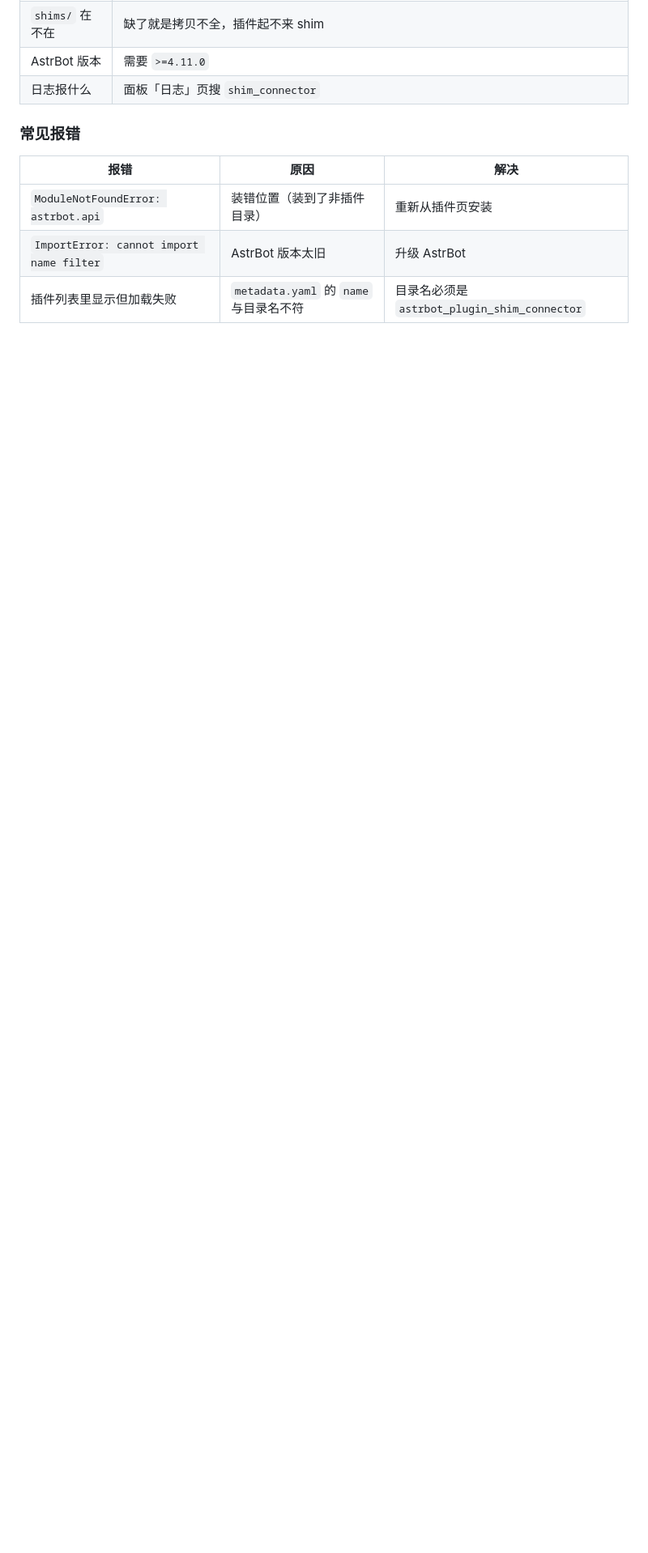
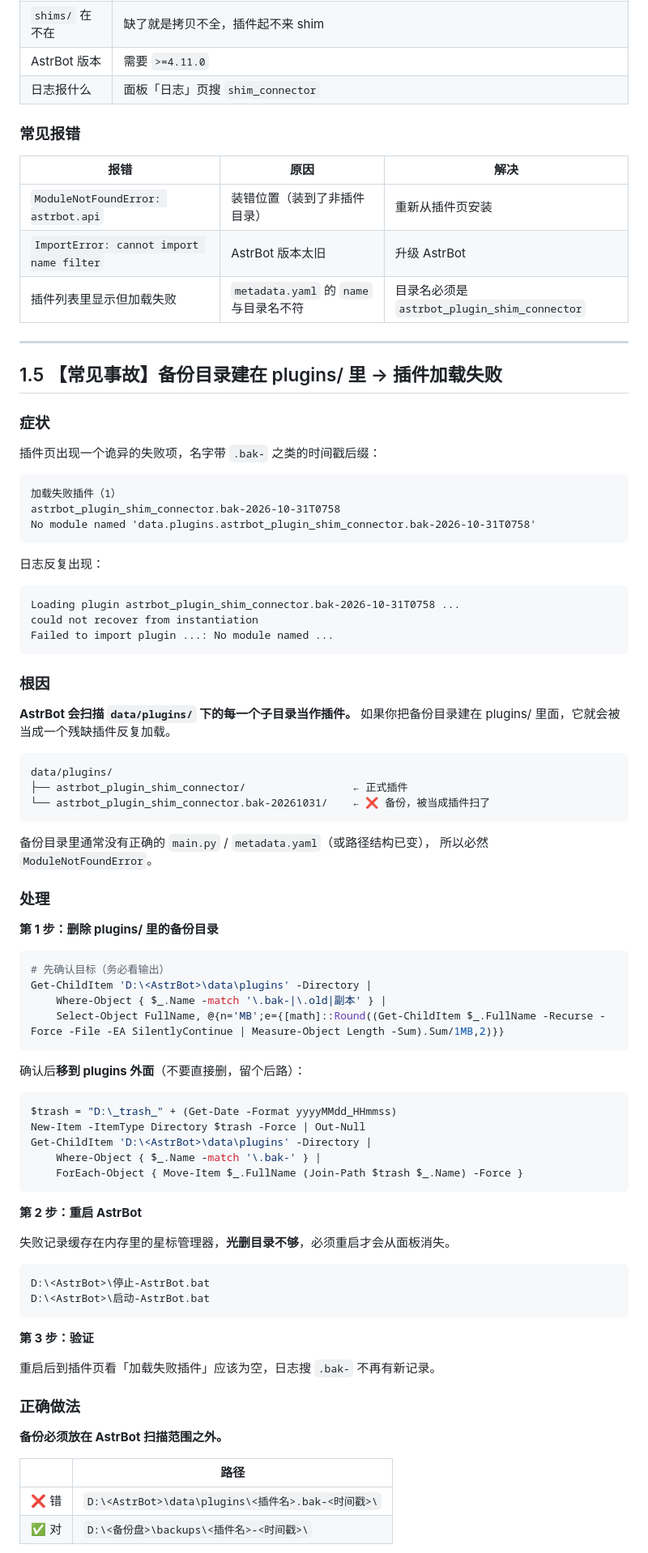
Before and after one commit to rawLeaf/astrbot_plugin_shim_connector, a Markdown page: TROUBLESHOOTING.md, the part around one of its changes. Shown at 81% size. Rendered like a GitHub page; blank space fills up the shorter version.

Commit message:
docs: 补充「备份目录不能放进 plugins/」的排障指引
起因：把备份建成 data/plugins/<插件名>.bak-<时间戳>/，
AstrBot 把每个子目录都当插件扫，于是反复报
No module named 'data.plugins.<插件名>.bak-...'

新增：
- TROUBLESHOOTING.md 第 1.5 节：症状、根因、三步处理（移出/重启/验证）、
  正确的备份路径与命令
- SKILL.md 已知限制里加同样提醒（强调删完必须重启，失败记录在内存里）

文档内的路径一律用 D:\<AstrBot> / D:\<备份盘> 占位，不含作者本机路径。

````diff
--- a/TROUBLESHOOTING.md
+++ b/TROUBLESHOOTING.md
@@ -50,3 +50,83 @@ AstrBot → provider(<source_id>/<model>) → http://127.0.0.1:<port>/v1 → shi
 | `ModuleNotFoundError: astrbot.api` | 装错位置（装到了非插件目录） | 重新从插件页安装 |
 | `ImportError: cannot import name filter` | AstrBot 版本太旧 | 升级 AstrBot |
 | 插件列表里显示但加载失败 | `metadata.yaml` 的 `name` 与目录名不符 | 目录名必须是 `astrbot_plugin_shim_connector` |
+
+---
+
+## 1.5 【常见事故】备份目录建在 plugins/ 里 → 插件加载失败
+
+### 症状
+
+插件页出现一个诡异的失败项，名字带 `.bak-` 之类的时间戳后缀：
+
+```
+加载失败插件（1）
+astrbot_plugin_shim_connector.bak-2026-10-31T0758
+No module named 'data.plugins.astrbot_plugin_shim_connector.bak-2026-10-31T0758'
+```
+
+日志反复出现：
+
+```
+Loading plugin astrbot_plugin_shim_connector.bak-2026-10-31T0758 ...
+could not recover from instantiation
+Failed to import plugin ...: No module named ...
+```
+
+### 根因
+
+**AstrBot 会扫描 `data/plugins/` 下的每一个子目录当作插件。**
+如果你把备份目录建在 plugins/ 里面，它就会被当成一个残缺插件反复加载。
+
+```
+data/plugins/
+├── astrbot_plugin_shim_connector/                 ← 正式插件
+└── astrbot_plugin_shim_connector.bak-20261031/    ← ❌ 备份，被当成插件扫了
+```
+
+备份目录里通常没有正确的 `main.py` / `metadata.yaml`（或路径结构已变），
+所以必然 `ModuleNotFoundError`。
+
+### 处理
+
+**第 1 步：删除 plugins/ 里的备份目录**
+
+```powershell
+# 先确认目标（务必看输出）
+Get-ChildItem 'D:\<AstrBot>\data\plugins' -Directory |
+    Where-Object { $_.Name -match '\.bak-|\.old|副本' } |
+    Select-Object FullName, @{n='MB';e={[math]::Round((Get-ChildItem $_.FullName -Recurse -Force -File -EA SilentlyContinue | Measure-Object Length -Sum).Sum/1MB,2)}}
+```
+
+确认后**移到 plugins 外面**（不要直接删，留个后路）：
+
+```powershell
+$trash = "D:\_trash_" + (Get-Date -Format yyyyMMdd_HHmmss)
+New-Item -ItemType Directory $trash -Force | Out-Null
+Get-ChildItem 'D:\<AstrBot>\data\plugins' -Directory |
+    Where-Object { $_.Name -match '\.bak-' } |
+    ForEach-Object { Move-Item $_.FullName (Join-Path $trash $_.Name) -Force }
+```
+
+**第 2 步：重启 AstrBot**
+
+失败记录缓存在内存里的星标管理器，**光删目录不够**，必须重启才会从面板消失。
+
+```powershell
+D:\<AstrBot>\停止-AstrBot.bat
+D:\<AstrBot>\启动-AstrBot.bat
+```
+
+**第 3 步：验证**
+
+重启后到插件页看「加载失败插件」应该为空，日志搜 `.bak-` 不再有新记录。
+
+### 正确做法
+
+**备份必须放在 AstrBot 扫描范围之外。**
+
+| | 路径 |
+|---|---|
+| ❌ 错 | `D:\<AstrBot>\data\plugins\<插件名>.bak-<时间戳>\` |
+| ✅ 对 | `D:\<备份盘>\backups\<插件名>-<时间戳>\` |
+
````
Also changed, not shown: other parts of TROUBLESHOOTING.md (+11 -0 lines), SKILL.md (+13 -0 lines).
